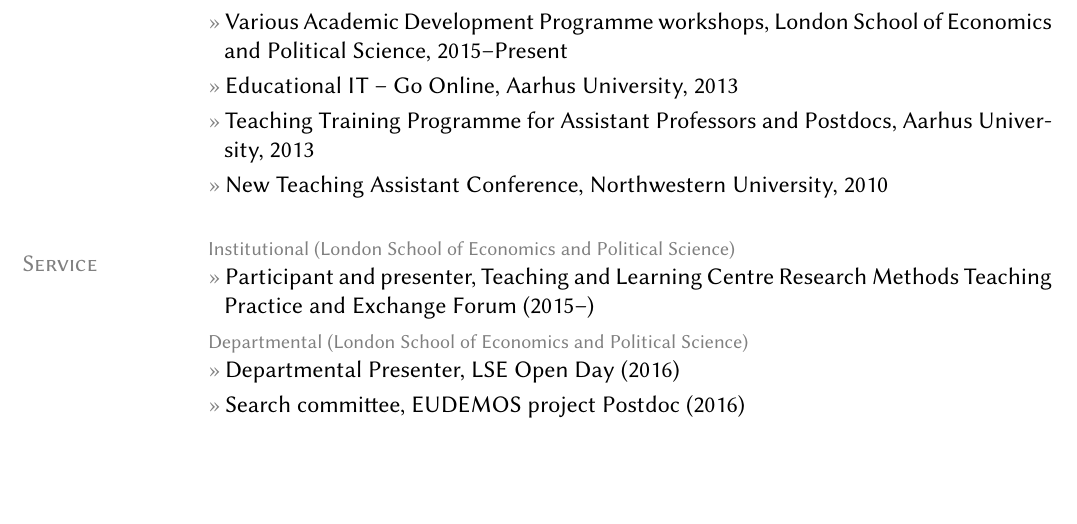
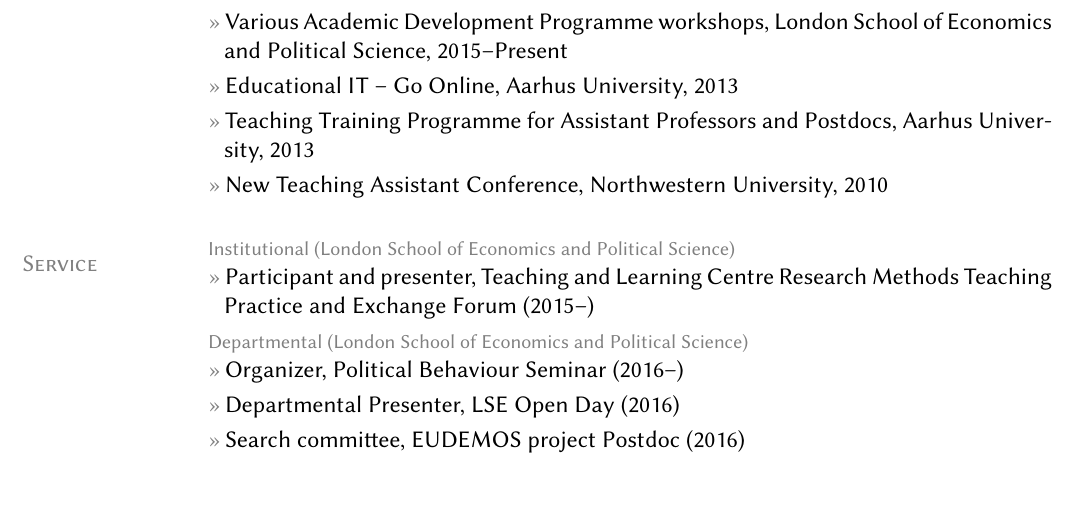
Before and after one commit to leeper/leeper.github.io, a LaTeX CV (cv/cv.tex): part of page 10 of 12 before the commit and part of page 10 of 13 after it, cut so that both start at the same text, the shorter picture padded with empty space. Compiled offline with pdfLaTeX.

Commit message:
add pb seminar to service

```diff
--- a/cv/cv.tex
+++ b/cv/cv.tex
@@ -311,6 +311,7 @@
 \topic{Institutional (London School of Economics and Political Science)}
 	\entry{Participant and presenter, Teaching and Learning Centre Research Methods Teaching Practice and Exchange Forum (2015--)}
 \topic{Departmental (London School of Economics and Political Science)}
+	\entry{Organizer, Political Behaviour Seminar (2016--)}
 	\entry{Departmental Presenter, LSE Open Day (2016)}
 	\entry{Search committee, EUDEMOS project Postdoc (2016)}
 	\entry{Faculty Participant, Government Department Townhall (2015--)}
```
